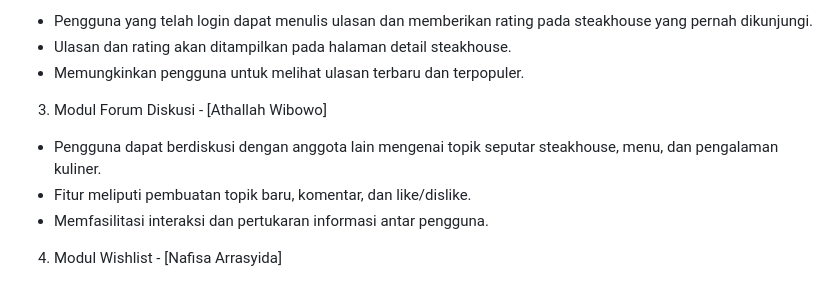
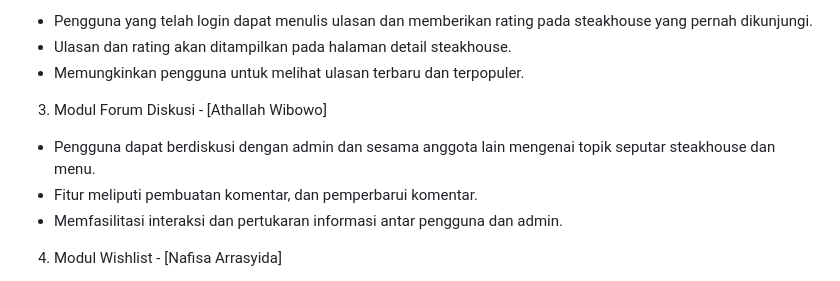
Before and after one commit to PBP-E03/TK1-PBP, a Markdown page: README.md, the part around the change. GitHub-like rendering.

```diff
--- a/README.md
+++ b/README.md
@@ -24,9 +24,9 @@ Deskripsi: Steve adalah sebuah website yang dirancang untuk membantu pengguna me
 - Memungkinkan pengguna untuk melihat ulasan terbaru dan terpopuler.
 
 3. Modul Forum Diskusi - [Athallah Wibowo]
-- Pengguna dapat berdiskusi dengan anggota lain mengenai topik seputar steakhouse, menu, dan pengalaman kuliner.
-- Fitur meliputi pembuatan topik baru, komentar, dan like/dislike.
-- Memfasilitasi interaksi dan pertukaran informasi antar pengguna.
+- Pengguna dapat berdiskusi dengan admin dan sesama anggota lain mengenai topik seputar steakhouse dan menu.
+- Fitur meliputi pembuatan komentar, dan pemperbarui komentar.
+- Memfasilitasi interaksi dan pertukaran informasi antar pengguna dan admin.
 
 4. Modul Wishlist - [Nafisa Arrasyida]
 - Pengguna dapat menambahkan steakhouse, menu, atau produk tertentu ke dalam daftar wishlist sesuai kategori yang pengguna buat, mereka untuk disimpan dan diakses di lain waktu.
```
